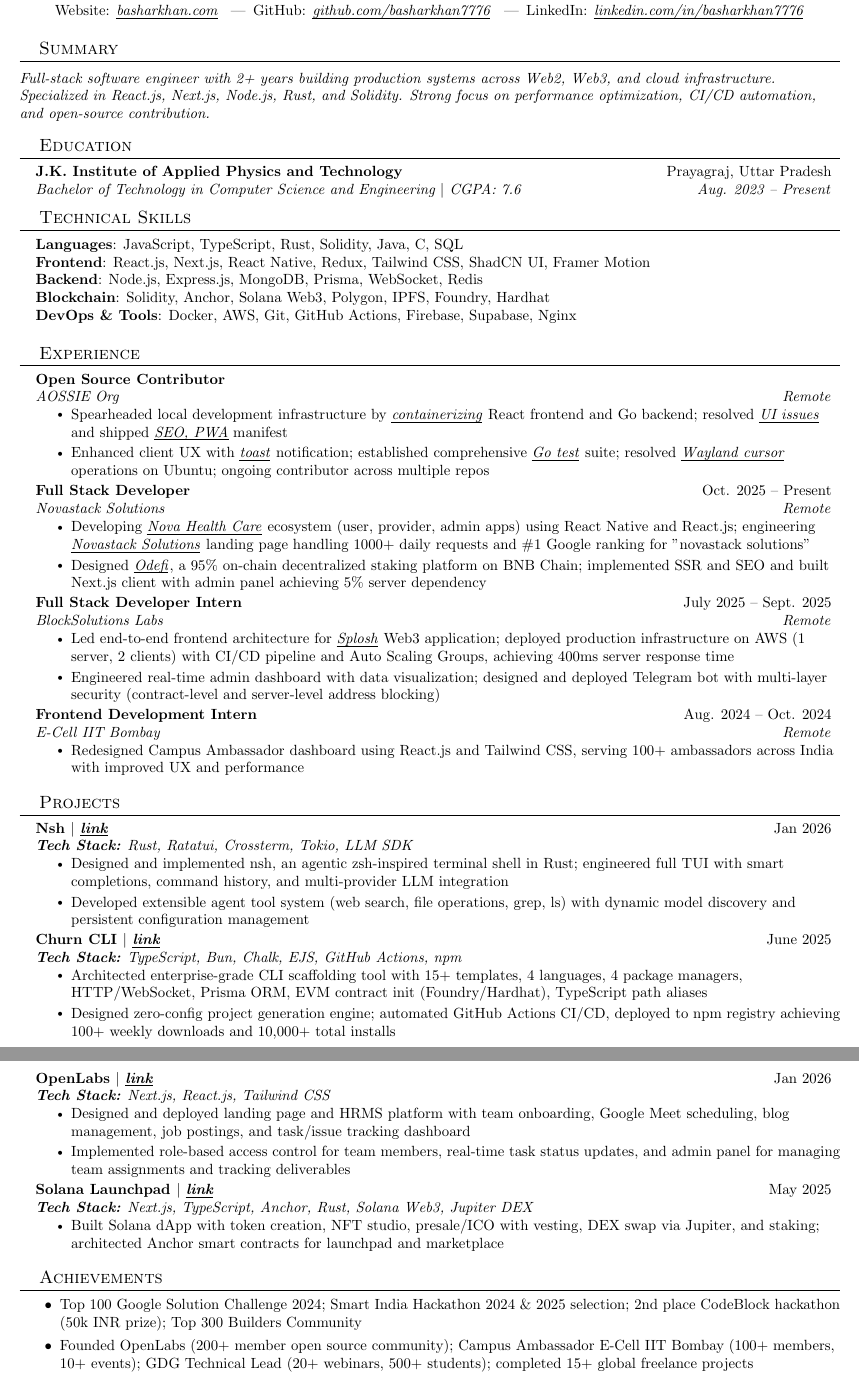
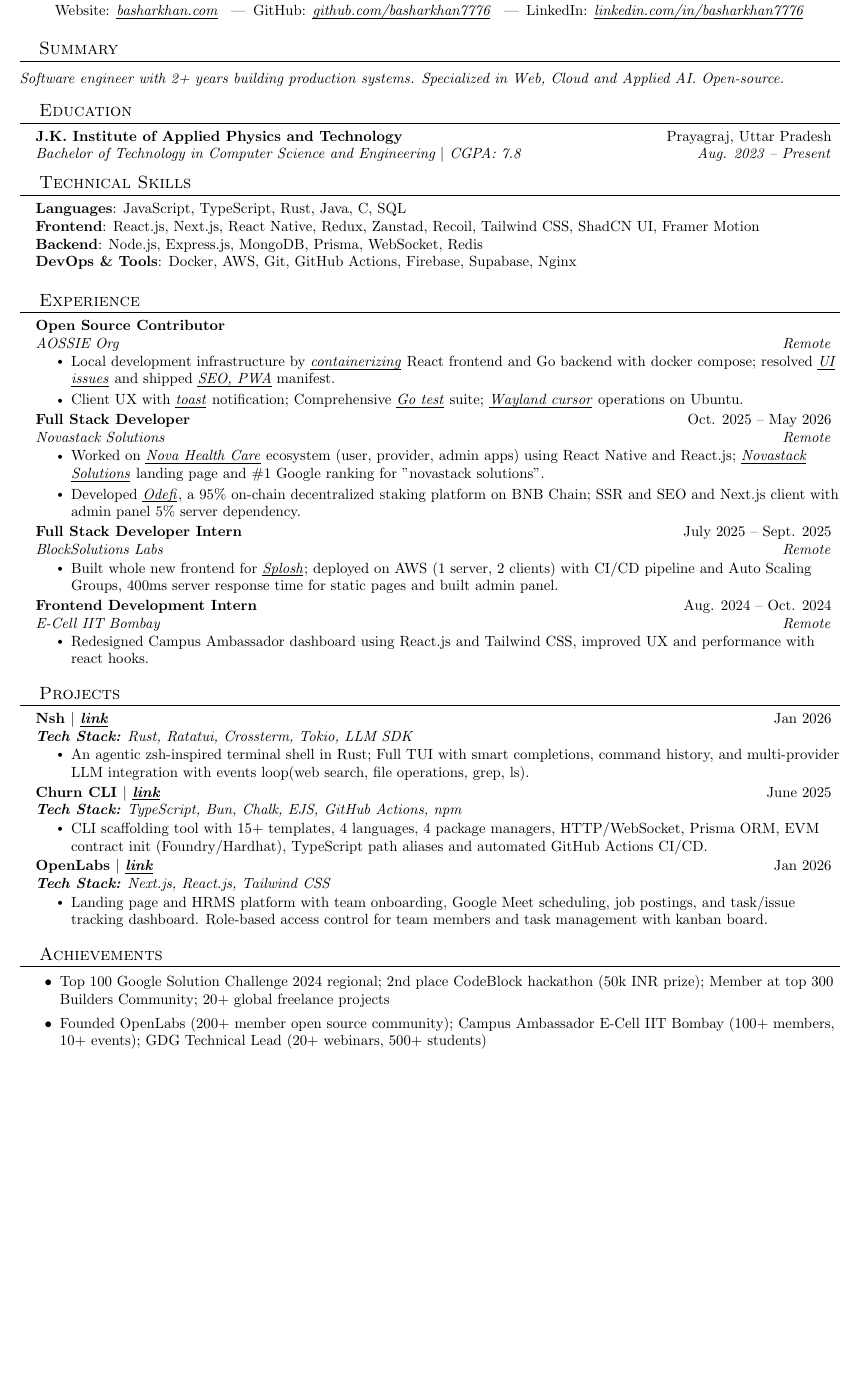
Before and after one commit to Basharkhan7776/resume, a LaTeX CV (resume.tex): two parts of pages 1 and 2 of 2 before the commit and part of the page after it, the two joined at a grey line, cut so that both start at the same text, the shorter picture padded with empty space. Compiled offline with pdfLaTeX.

Commit message:
feat: new update 27 7 26 9 19

```diff
--- a/resume.tex
+++ b/resume.tex
@@ -115,7 +115,7 @@
 %-----------SUMMARY-----------
 \section{Summary}
 \vspace{2pt}
-\small\textit{Full-stack software engineer with 2+ years building production systems across Web2, Web3, and cloud infrastructure. Specialized in React.js, Next.js, Node.js, Rust, and Solidity. Strong focus on performance optimization, CI/CD automation, and open-source contribution.}
+\small\textit{Software engineer with 2+ years building production systems. Specialized in Web, Cloud and Applied AI. Open-source.}
 \vspace{-4pt}
 
 %-----------EDUCATION-----------
@@ -123,7 +123,7 @@
   \resumeSubHeadingListStart
     \resumeSubheading
       {J.K. Institute of Applied Physics and Technology}{Prayagraj, Uttar Pradesh}
-      {Bachelor of Technology in Computer Science and Engineering $|$ CGPA: 7.6}{Aug. 2023 -- Present}
+      {Bachelor of Technology in Computer Science and Engineering $|$ CGPA: 7.8}{Aug. 2023 -- Present}
   \resumeSubHeadingListEnd
 
 
@@ -131,10 +131,9 @@
 \section{Technical Skills}
  \begin{itemize}[leftmargin=0.15in, label={}]
     \small{\item{
-     \textbf{Languages}{: JavaScript, TypeScript, Rust, Solidity, Java, C, SQL} \\
-     \textbf{Frontend}{: React.js, Next.js, React Native, Redux, Tailwind CSS, ShadCN UI, Framer Motion} \\
+     \textbf{Languages}{: JavaScript, TypeScript, Rust, Java, C, SQL} \\
+     \textbf{Frontend}{: React.js, Next.js, React Native, Redux, Zanstad, Recoil, Tailwind CSS, ShadCN UI, Framer Motion} \\
      \textbf{Backend}{: Node.js, Express.js, MongoDB, Prisma, WebSocket, Redis} \\
-     \textbf{Blockchain}{: Solidity, Anchor, Solana Web3, Polygon, IPFS, Foundry, Hardhat} \\
      \textbf{DevOps \& Tools}{: Docker, AWS, Git, GitHub Actions, Firebase, Supabase, Nginx}
     }}
  \end{itemize}
@@ -148,31 +147,30 @@
       {Open Source Contributor}{}
       {AOSSIE Org}{Remote}
       \resumeItemListStart
-        \resumeItem{Spearheaded local development infrastructure by \href{https://github.com/AOSSIE-Org/DebateAI/pull/179}{\textcolor{black}{\textit{\ul{containerizing}}}} React frontend and Go backend; resolved \href{https://github.com/AOSSIE-Org/DebateAI/pull/178}{\textcolor{black}{\textit{\ul{UI issues}}}} and shipped \href{https://github.com/AOSSIE-Org/DebateAI/pull/209}{\textcolor{black}{\textit{\ul{SEO, PWA}}}} manifest}
-        \resumeItem{Enhanced client UX with \href{https://github.com/AOSSIE-Org/DebateAI/pull/218}{\textcolor{black}{\textit{\ul{toast}}}} notification; established comprehensive \href{https://github.com/AOSSIE-Org/DebateAI/pull/253}{\textcolor{black}{\textit{\ul{Go test}}}} suite; resolved \href{https://github.com/AOSSIE-Org/Rein/pull/200}{\textcolor{black}{\textit{\ul{Wayland cursor}}}} operations on Ubuntu; ongoing contributor across multiple repos}
+        \resumeItem{Local development infrastructure by \href{https://github.com/AOSSIE-Org/DebateAI/pull/179}{\textcolor{black}{\textit{\ul{containerizing}}}} React frontend and Go backend with docker compose; resolved \href{https://github.com/AOSSIE-Org/DebateAI/pull/178}{\textcolor{black}{\textit{\ul{UI issues}}}} and shipped \href{https://github.com/AOSSIE-Org/DebateAI/pull/209}{\textcolor{black}{\textit{\ul{SEO, PWA}}}} manifest.}
+        \resumeItem{Client UX with \href{https://github.com/AOSSIE-Org/DebateAI/pull/218}{\textcolor{black}{\textit{\ul{toast}}}} notification; Comprehensive \href{https://github.com/AOSSIE-Org/DebateAI/pull/253}{\textcolor{black}{\textit{\ul{Go test}}}} suite; \href{https://github.com/AOSSIE-Org/Rein/pull/200}{\textcolor{black}{\textit{\ul{Wayland cursor}}}} operations on Ubuntu.}
       \resumeItemListEnd
 
     \resumeSubheading
-      {Full Stack Developer}{Oct. 2025 -- Present}
+      {Full Stack Developer}{Oct. 2025 -- May 2026}
       {Novastack Solutions}{Remote}
       \resumeItemListStart
-        \resumeItem{Developing \href{https://novahealthsolution.com/}{\textcolor{black}{\textit{\ul{Nova Health Care}}}} ecosystem (user, provider, admin apps) using React Native and React.js; engineering \href{https://novastacksolutions.io}{\textcolor{black}{\textit{\ul{Novastack Solutions}}}} landing page handling 1000+ daily requests and \#1 Google ranking for "novastack solutions"}
-        \resumeItem{Designed \href{https://odefi.app/}{\textcolor{black}{\textit{\ul{Odefi}}}}, a 95\% on-chain decentralized staking platform on BNB Chain; implemented SSR and SEO and built Next.js client with admin panel achieving 5\% server dependency}
+        \resumeItem{Worked on \href{https://novahealthsolution.com/}{\textcolor{black}{\textit{\ul{Nova Health Care}}}} ecosystem (user, provider, admin apps) using React Native and React.js; \href{https://novastacksolutions.io}{\textcolor{black}{\textit{\ul{Novastack Solutions}}}} landing page and \#1 Google ranking for "novastack solutions".}
+        \resumeItem{Developed \href{https://odefi.app/}{\textcolor{black}{\textit{\ul{Odefi}}}}, a 95\% on-chain decentralized staking platform on BNB Chain; SSR and SEO and Next.js client with admin panel 5\% server dependency.}
       \resumeItemListEnd
 
     \resumeSubheading
       {Full Stack Developer Intern}{July 2025 -- Sept. 2025}
       {BlockSolutions Labs}{Remote}
       \resumeItemListStart
-        \resumeItem{Led end-to-end frontend architecture for \href{https://splosh.app/}{\textcolor{black}{\textit{\ul{Splosh}}}} Web3 application; deployed production infrastructure on AWS (1 server, 2 clients) with CI/CD pipeline and Auto Scaling Groups, achieving 400ms server response time}
-        \resumeItem{Engineered real-time admin dashboard with data visualization; designed and deployed Telegram bot with multi-layer security (contract-level and server-level address blocking)}
+        \resumeItem{Built whole new frontend for \href{https://splosh.app/}{\textcolor{black}{\textit{\ul{Splosh}}}}; deployed on AWS (1 server, 2 clients) with CI/CD pipeline and Auto Scaling Groups, 400ms server response time for static pages and built admin panel.}
       \resumeItemListEnd
 
     \resumeSubheading
       {Frontend Development Intern}{Aug. 2024 -- Oct. 2024}
       {E-Cell IIT Bombay}{Remote}
       \resumeItemListStart
-        \resumeItem{Redesigned Campus Ambassador dashboard using React.js and Tailwind CSS, serving 100+ ambassadors across India with improved UX and performance}
+        \resumeItem{Redesigned Campus Ambassador dashboard using React.js and Tailwind CSS, improved UX and performance with react hooks.}
       \resumeItemListEnd
 
   \resumeSubHeadingListEnd
@@ -185,31 +183,21 @@
         {Nsh $|$ \href{https://github.com/Basharkhan7776/nsh}{\textcolor{black}{\textit{\ul{link}}}}}{Jan 2026}
         {\textbf{Tech Stack:} Rust, Ratatui, Crossterm, Tokio, LLM SDK}{}
         \resumeItemListStart
-          \resumeItem{Designed and implemented nsh, an agentic zsh-inspired terminal shell in Rust; engineered full TUI with smart completions, command history, and multi-provider LLM integration}
-          \resumeItem{Developed extensible agent tool system (web search, file operations, grep, ls) with dynamic model discovery and persistent configuration management}
+          \resumeItem{An agentic zsh-inspired terminal shell in Rust; Full TUI with smart completions, command history, and multi-provider LLM integration with events loop(web search, file operations, grep, ls).}
         \resumeItemListEnd
 
       \resumeSubheading
         {Churn CLI $|$ \href{https://github.com/Basharkhan7776/Churn}{\textcolor{black}{\textit{\ul{link}}}}}{June 2025}
         {\textbf{Tech Stack:} TypeScript, Bun, Chalk, EJS, GitHub Actions, npm}{}
         \resumeItemListStart
-          \resumeItem{Architected enterprise-grade CLI scaffolding tool with 15+ templates, 4 languages, 4 package managers, HTTP/WebSocket, Prisma ORM, EVM contract init (Foundry/Hardhat), TypeScript path aliases}
-          \resumeItem{Designed zero-config project generation engine; automated GitHub Actions CI/CD, deployed to npm registry achieving 100+ weekly downloads and 10,000+ total installs}
+          \resumeItem{CLI scaffolding tool with 15+ templates, 4 languages, 4 package managers, HTTP/WebSocket, Prisma ORM, EVM contract init (Foundry/Hardhat), TypeScript path aliases and automated GitHub Actions CI/CD.}
         \resumeItemListEnd
 
       \resumeSubheading
         {OpenLabs $|$ \href{https://openlabsdevs.com}{\textcolor{black}{\textit{\ul{link}}}}}{Jan 2026}
         {\textbf{Tech Stack:} Next.js, React.js, Tailwind CSS}{}
         \resumeItemListStart
-          \resumeItem{Designed and deployed landing page and HRMS platform with team onboarding, Google Meet scheduling, blog management, job postings, and task/issue tracking dashboard}
-          \resumeItem{Implemented role-based access control for team members, real-time task status updates, and admin panel for managing team assignments and tracking deliverables}
-        \resumeItemListEnd
-
-      \resumeSubheading
-        {Solana Launchpad $|$ \href{https://github.com/Basharkhan7776/Solana-Launchpad}{\textcolor{black}{\textit{\ul{link}}}}}{May 2025}
-        {\textbf{Tech Stack:} Next.js, TypeScript, Anchor, Rust, Solana Web3, Jupiter DEX}{}
-        \resumeItemListStart
-          \resumeItem{Built Solana dApp with token creation, NFT studio, presale/ICO with vesting, DEX swap via Jupiter, and staking; architected Anchor smart contracts for launchpad and marketplace}
+          \resumeItem{Landing page and HRMS platform with team onboarding, Google Meet scheduling, job postings, and task/issue tracking dashboard. Role-based access control for team members and task management with kanban board.}
         \resumeItemListEnd
 
     \resumeSubHeadingListEnd
@@ -218,8 +206,8 @@
 %-----------ACHIEVEMENTS-----------
 \section{Achievements}
     \resumeItemListStart
-        \resumeItem{Top 100 Google Solution Challenge 2024; Smart India Hackathon 2024 \& 2025 selection; 2nd place CodeBlock hackathon (50k INR prize); Top 300 Builders Community}
-        \resumeItem{Founded OpenLabs (200+ member open source community); Campus Ambassador E-Cell IIT Bombay (100+ members, 10+ events); GDG Technical Lead (20+ webinars, 500+ students); completed 15+ global freelance projects}
+        \resumeItem{Top 100 Google Solution Challenge 2024 regional; 2nd place CodeBlock hackathon (50k INR prize); Member at top 300 Builders Community; 20+ global freelance projects}
+        \resumeItem{Founded OpenLabs (200+ member open source community); Campus Ambassador E-Cell IIT Bombay (100+ members, 10+ events); GDG Technical Lead (20+ webinars, 500+ students)}
     \resumeItemListEnd
 
 \end{document}
```
Also changed, not shown: README.md (added), resume.pdf.
